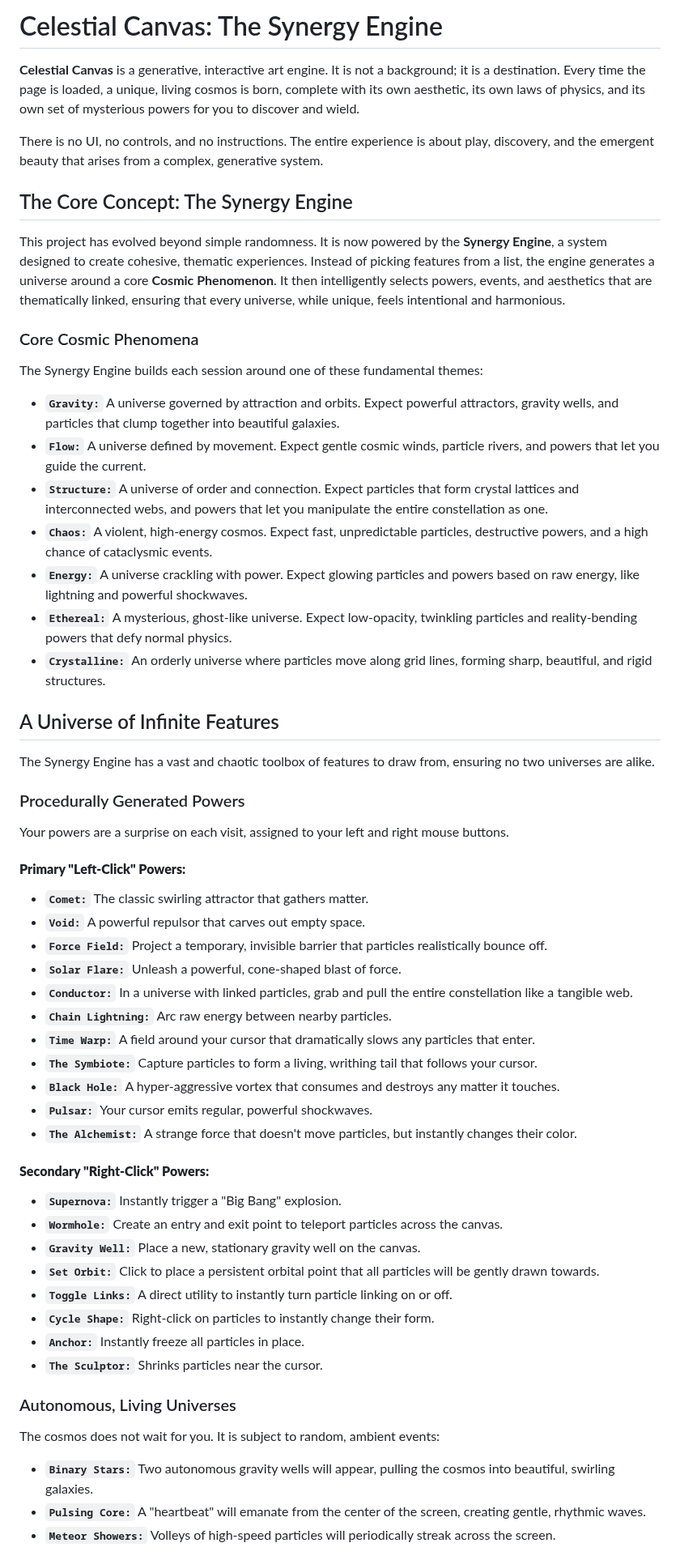
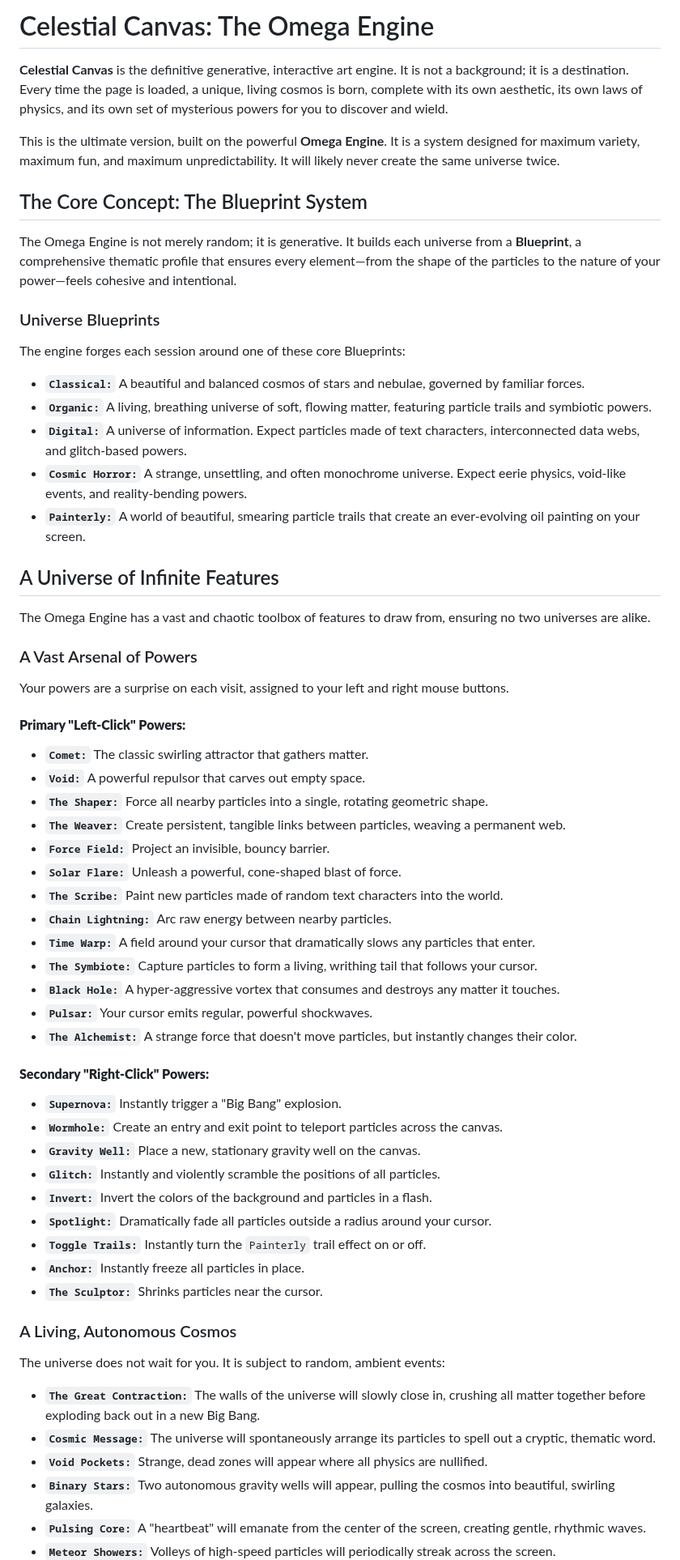
Before and after one commit to NDevTK/Dynamic-Random, a Markdown page: README.md, the part around one of its changes. Shown at 81% size. GitHub-like rendering.

```diff
--- a/README.md
+++ b/README.md
@@ -1,38 +1,38 @@
-# Celestial Canvas: The Synergy Engine
+# Celestial Canvas: The Omega Engine
 
-**Celestial Canvas** is a generative, interactive art engine. It is not a background; it is a destination. Every time the page is loaded, a unique, living cosmos is born, complete with its own aesthetic, its own laws of physics, and its own set of mysterious powers for you to discover and wield.
+**Celestial Canvas** is the definitive generative, interactive art engine. It is not a background; it is a destination. Every time the page is loaded, a unique, living cosmos is born, complete with its own aesthetic, its own laws of physics, and its own set of mysterious powers for you to discover and wield.
 
-There is no UI, no controls, and no instructions. The entire experience is about play, discovery, and the emergent beauty that arises from a complex, generative system.
+This is the ultimate version, built on the powerful **Omega Engine**. It is a system designed for maximum variety, maximum fun, and maximum unpredictability. It will likely never create the same universe twice.
 
-## The Core Concept: The Synergy Engine
+## The Core Concept: The Blueprint System
 
-This project has evolved beyond simple randomness. It is now powered by the **Synergy Engine**, a system designed to create cohesive, thematic experiences. Instead of picking features from a list, the engine generates a universe around a core **Cosmic Phenomenon**. It then intelligently selects powers, events, and aesthetics that are thematically linked, ensuring that every universe, while unique, feels intentional and harmonious.
+The Omega Engine is not merely random; it is generative. It builds each universe from a **Blueprint**, a comprehensive thematic profile that ensures every element—from the shape of the particles to the nature of your power—feels cohesive and intentional.
 
-### Core Cosmic Phenomena
+### Universe Blueprints
 
-The Synergy Engine builds each session around one of these fundamental themes:
+The engine forges each session around one of these core Blueprints:
 
-*   **`Gravity:`** A universe governed by attraction and orbits. Expect powerful attractors, gravity wells, and particles that clump together into beautiful galaxies.
-*   **`Flow:`** A universe defined by movement. Expect gentle cosmic winds, particle rivers, and powers that let you guide the current.
-*   **`Structure:`** A universe of order and connection. Expect particles that form crystal lattices and interconnected webs, and powers that let you manipulate the entire constellation as one.
-*   **`Chaos:`** A violent, high-energy cosmos. Expect fast, unpredictable particles, destructive powers, and a high chance of cataclysmic events.
-*   **`Energy:`** A universe crackling with power. Expect glowing particles and powers based on raw energy, like lightning and powerful shockwaves.
-*   **`Ethereal:`** A mysterious, ghost-like universe. Expect low-opacity, twinkling particles and reality-bending powers that defy normal physics.
-*   **`Crystalline:`** An orderly universe where particles move along grid lines, forming sharp, beautiful, and rigid structures.
+*   **`Classical:`** A beautiful and balanced cosmos of stars and nebulae, governed by familiar forces.
+*   **`Organic:`** A living, breathing universe of soft, flowing matter, featuring particle trails and symbiotic powers.
+*   **`Digital:`** A universe of information. Expect particles made of text characters, interconnected data webs, and glitch-based powers.
+*   **`Cosmic Horror:`** A strange, unsettling, and often monochrome universe. Expect eerie physics, void-like events, and reality-bending powers.
+*   **`Painterly:`** A world of beautiful, smearing particle trails that create an ever-evolving oil painting on your screen.
 
 ## A Universe of Infinite Features
 
-The Synergy Engine has a vast and chaotic toolbox of features to draw from, ensuring no two universes are alike.
+The Omega Engine has a vast and chaotic toolbox of features to draw from, ensuring no two universes are alike.
 
-### Procedurally Generated Powers
+### A Vast Arsenal of Powers
 Your powers are a surprise on each visit, assigned to your left and right mouse buttons.
 
 #### **Primary "Left-Click" Powers:**
 *   **`Comet:`** The classic swirling attractor that gathers matter.
 *   **`Void:`** A powerful repulsor that carves out empty space.
-*   **`Force Field:`** Project a temporary, invisible barrier that particles realistically bounce off.
+*   **`The Shaper:`** Force all nearby particles into a single, rotating geometric shape.
+*   **`The Weaver:`** Create persistent, tangible links between particles, weaving a permanent web.
+*   **`Force Field:`** Project an invisible, bouncy barrier.
 *   **`Solar Flare:`** Unleash a powerful, cone-shaped blast of force.
-*   **`Conductor:`** In a universe with linked particles, grab and pull the entire constellation like a tangible web.
+*   **`The Scribe:`** Paint new particles made of random text characters into the world.
 *   **`Chain Lightning:`** Arc raw energy between nearby particles.
 *   **`Time Warp:`** A field around your cursor that dramatically slows any particles that enter.
 *   **`The Symbiote:`** Capture particles to form a living, writhing tail that follows your cursor.
@@ -44,15 +44,19 @@ Your powers are a surprise on each visit, assigned to your left and right mouse
 *   **`Supernova:`** Instantly trigger a "Big Bang" explosion.
 *   **`Wormhole:`** Create an entry and exit point to teleport particles across the canvas.
 *   **`Gravity Well:`** Place a new, stationary gravity well on the canvas.
-*   **`Set Orbit:`** Click to place a persistent orbital point that all particles will be gently drawn towards.
-*   **`Toggle Links:`** A direct utility to instantly turn particle linking on or off.
-*   **`Cycle Shape:`** Right-click on particles to instantly change their form.
+*   **`Glitch:`** Instantly and violently scramble the positions of all particles.
+*   **`Invert:`** Invert the colors of the background and particles in a flash.
+*   **`Spotlight:`** Dramatically fade all particles outside a radius around your cursor.
+*   **`Toggle Trails:`** Instantly turn the `Painterly` trail effect on or off.
 *   **`Anchor:`** Instantly freeze all particles in place.
 *   **`The Sculptor:`** Shrinks particles near the cursor.
 
-### Autonomous, Living Universes
-The cosmos does not wait for you. It is subject to random, ambient events:
+### A Living, Autonomous Cosmos
+The universe does not wait for you. It is subject to random, ambient events:
 
+*   **`The Great Contraction:`** The walls of the universe will slowly close in, crushing all matter together before exploding back out in a new Big Bang.
+*   **`Cosmic Message:`** The universe will spontaneously arrange its particles to spell out a cryptic, thematic word.
+*   **`Void Pockets:`** Strange, dead zones will appear where all physics are nullified.
 *   **`Binary Stars:`** Two autonomous gravity wells will appear, pulling the cosmos into beautiful, swirling galaxies.
 *   **`Pulsing Core:`** A "heartbeat" will emanate from the center of the screen, creating gentle, rhythmic waves.
 *   **`Meteor Showers:`** Volleys of high-speed particles will periodically streak across the screen.
```
Also changed, not shown: other parts of README.md (+15 -6 lines).
